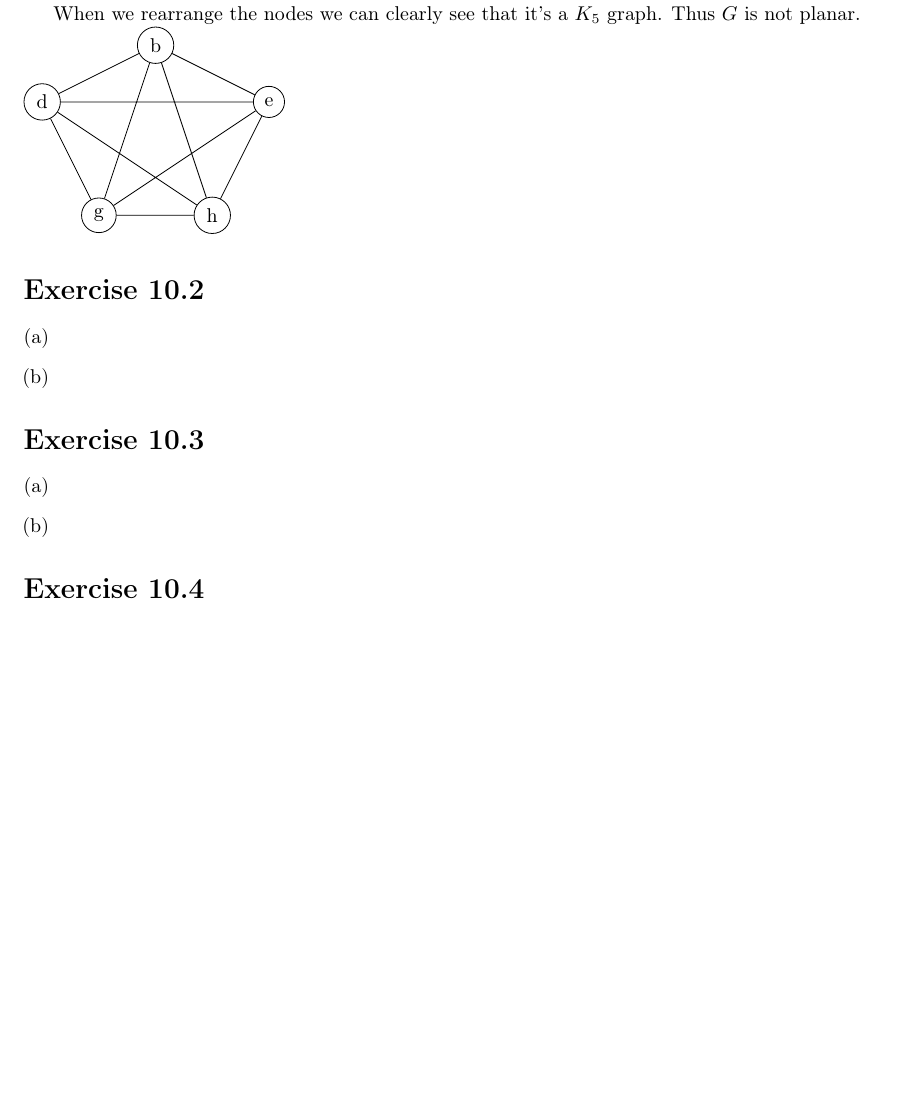
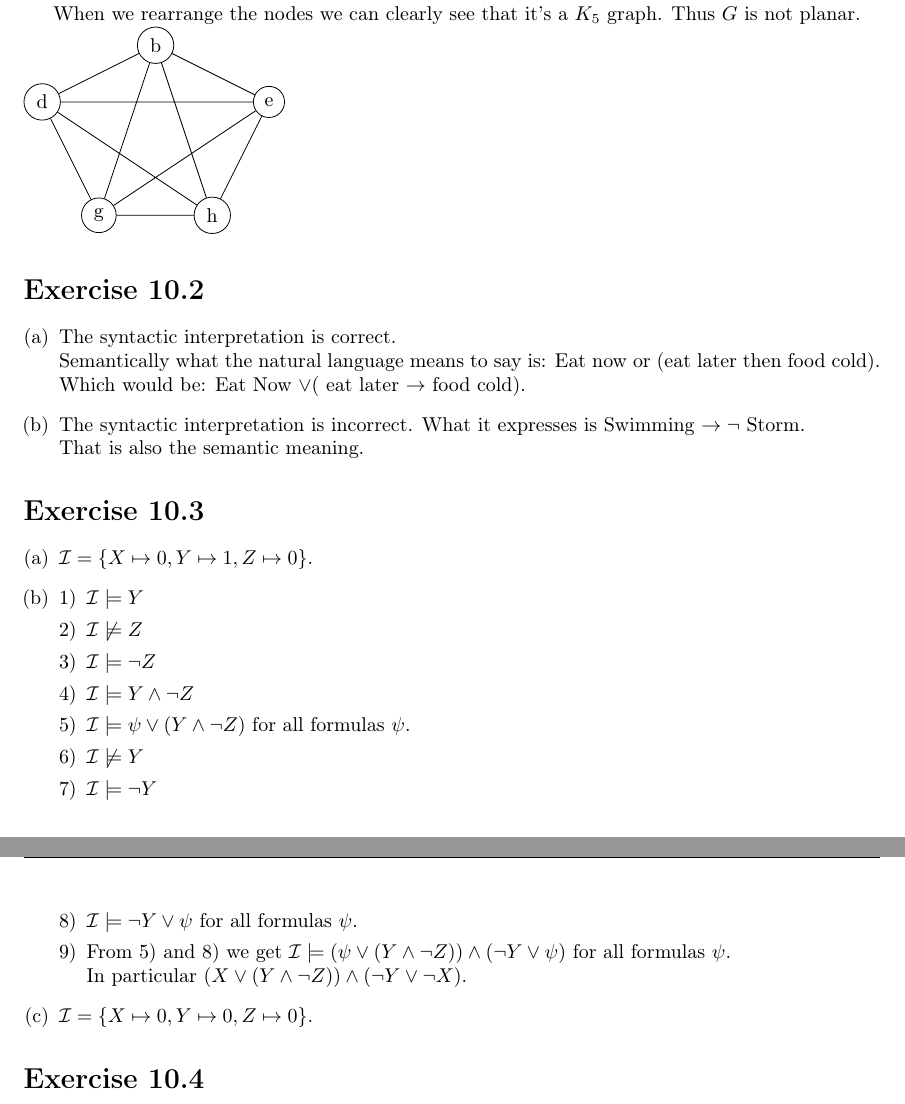
Before and after one commit to EphraimSiegfried/discrete_math, a LaTeX problem sheet (exercises/sheet10/sheet10.tex): part of page 2 of 3 before the commit and two parts of pages 2 and 3 of 3 after it, the two joined at a grey line, cut so that both start at the same text, the shorter picture padded with empty space. Compiled offline with pdfLaTeX.

Commit message:
finish 10.2 and 10.3

```diff
--- a/exercises/sheet10/sheet10.tex
+++ b/exercises/sheet10/sheet10.tex
@@ -110,7 +110,13 @@ When we rearrange the nodes we can clearly see that it's a \( K_{5} \) graph. Th
 
 \begin{enumerate}[(a)]
 	\item
+	The syntactic interpretation is correct. \\
+	Semantically what the natural language means to say is: Eat now or (eat later then food cold).
+	Which would be: Eat Now $\lor($ eat later $\rightarrow$ food cold$)$.
 	\item
+	The syntactic interpretation is incorrect. What it expresses is Swimming $\rightarrow \neg$ Storm. \\
+	That is also the semantic meaning.
+
 \end{enumerate}
 
 
@@ -119,7 +125,23 @@ When we rearrange the nodes we can clearly see that it's a \( K_{5} \) graph. Th
 
 \begin{enumerate}[(a)]
 	\item
+	\( \mathcal I = \left\{ X \mapsto 0, Y \mapsto 1, Z \mapsto 0 \right\}  \).
 	\item
+	\begin{enumerate}[1)]
+		\item $\mathcal I \models Y$
+		\item $\mathcal I \not\models Z$
+		\item $\mathcal I \models \neg Z$
+		\item $\mathcal I \models Y \land \neg Z $
+		\item $\mathcal I \models  \psi \lor (Y \land \neg Z)$ for all formulas $\psi$.
+		\item $\mathcal I \not\models Y$
+		\item $\mathcal I \models \neg Y$
+		\item $\mathcal I \models \neg Y \lor \psi$ for all formulas $\psi$.
+		\item From 5) and 8) we get $\mathcal I \models  (\psi \lor (Y \land \neg Z)) \land (\neg Y \lor \psi)$ for all formulas $\psi$. \\
+		In particular $(X \lor (Y \land \neg Z)) \land (\neg Y \lor \neg X)$.
+	\end{enumerate}
+	\item
+	\( \mathcal I = \left\{ X \mapsto 0, Y \mapsto 0, Z \mapsto 0 \right\}  \).
+
 \end{enumerate}
 
 
```
Also changed, not shown: exercises/sheet10/sheet10.pdf.
